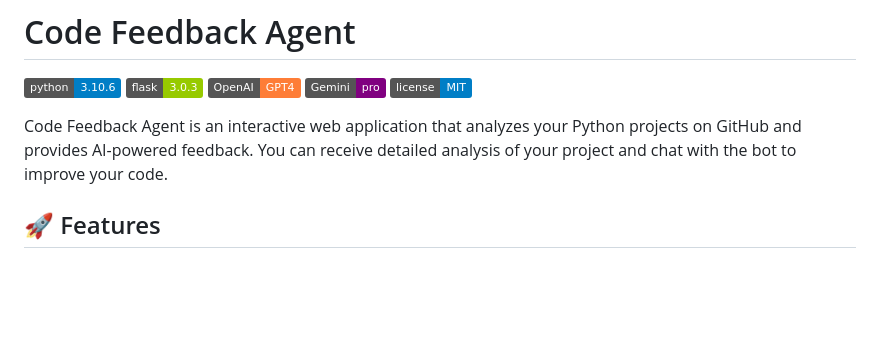
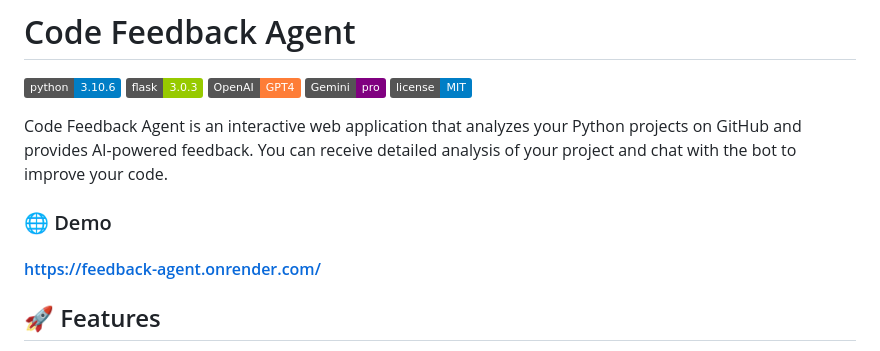
Before and after one commit to enesmanan/feedback-agent, a Markdown page: README.md, the part around the change. GitHub-like rendering; badges without logos; blank space fills up the shorter version.

Commit message:
add deploy link

```diff
--- a/README.md
+++ b/README.md
@@ -4,6 +4,10 @@
 
 
 Code Feedback Agent is an interactive web application that analyzes your Python projects on GitHub and provides AI-powered feedback. You can receive detailed analysis of your project and chat with the bot to improve your code.
+
+### 🌐 Demo
+
+#### [https://feedback-agent.onrender.com/](https://feedback-agent.onrender.com/)
 
 ## 🚀 Features
 
```
